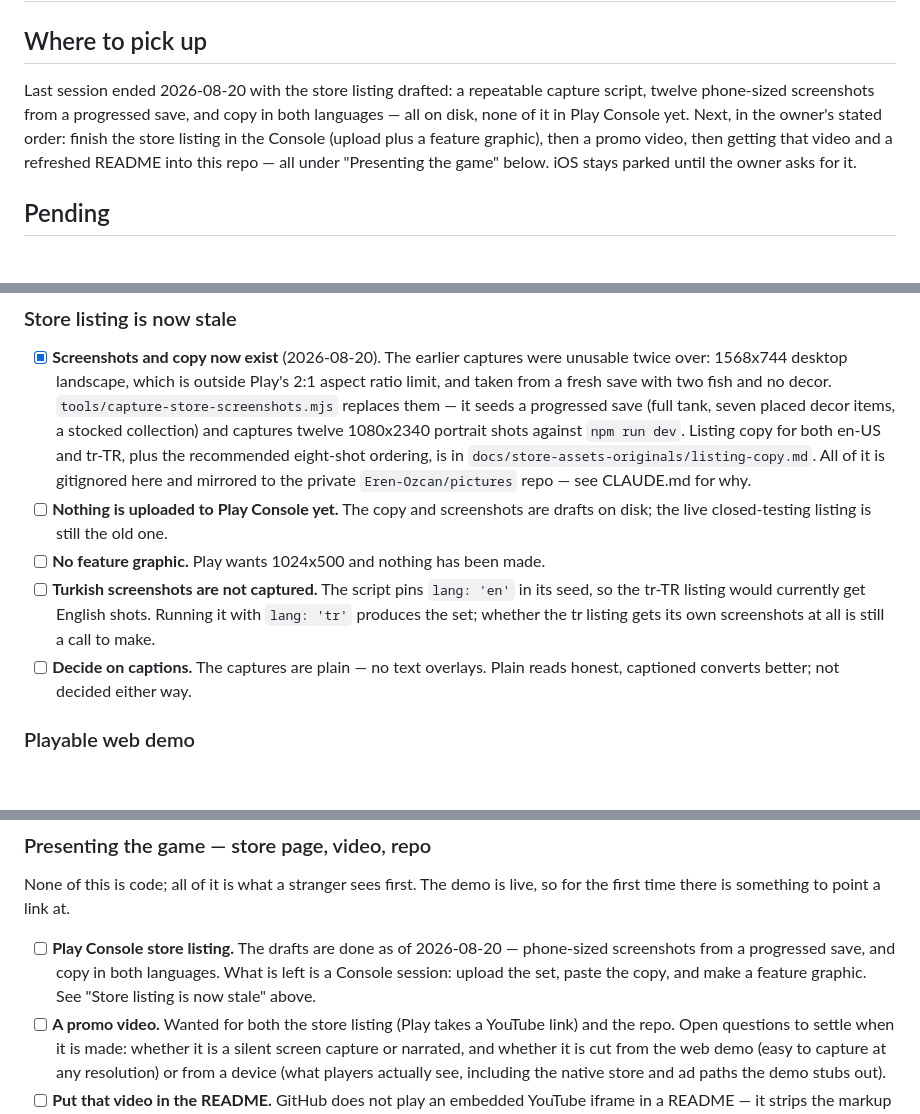
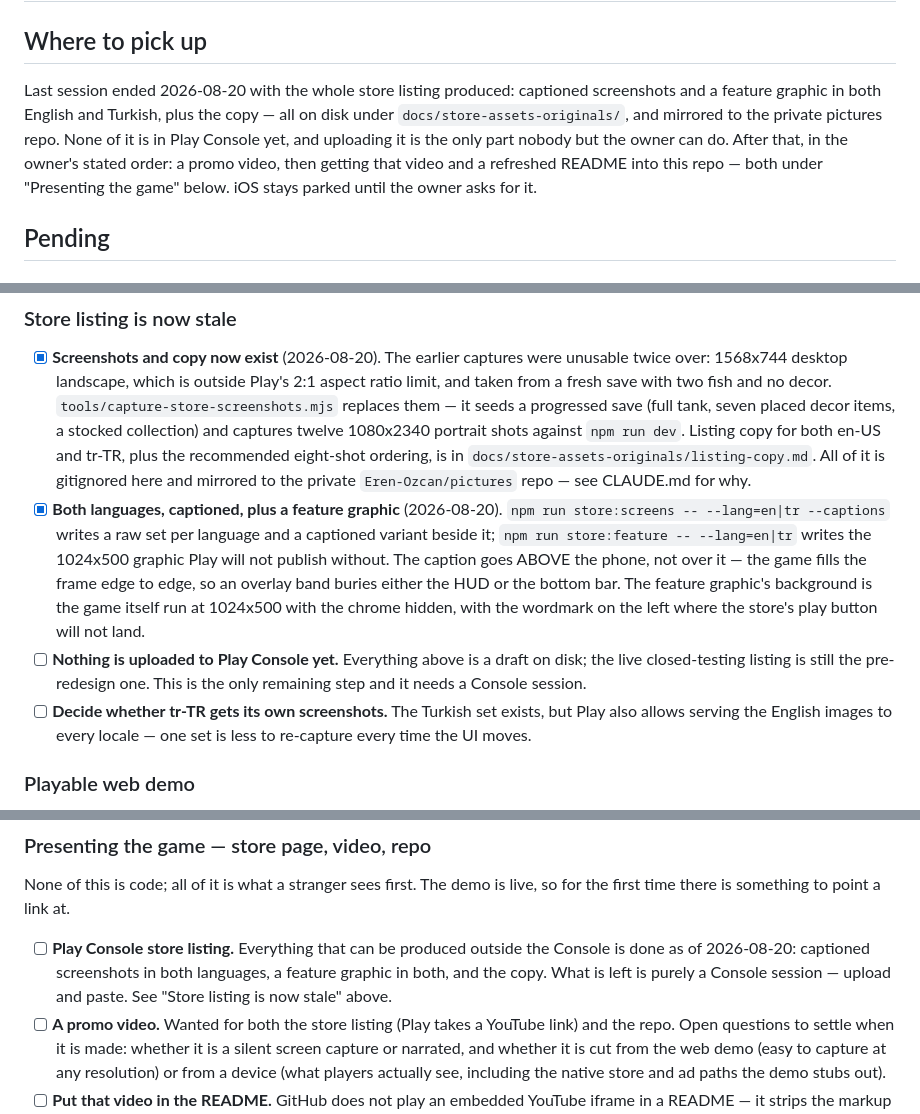
Before and after one commit to Eren-Ozcan/reefy, a Markdown page: TODO.md, 3 parts joined by grey strips. Drawn GitHub-style; blank space fills up the shorter version.

Commit message:
docs: the store listing is produced; only the Console upload is left
Co-Authored-By: Claude Opus 5 <noreply@anthropic.com>

```diff
--- a/TODO.md
+++ b/TODO.md
@@ -2,13 +2,14 @@
 
 ## Where to pick up
 
-Last session ended 2026-08-20 with the store listing drafted: a repeatable
-capture script, twelve phone-sized screenshots from a progressed save, and copy
-in both languages — all on disk, none of it in Play Console yet. Next, in the
-owner's stated order: finish the store listing in the Console (upload plus a
-feature graphic), then a promo video, then getting that video and a refreshed
-README into this repo — all under "Presenting the game" below. iOS stays parked
-until the owner asks for it.
+Last session ended 2026-08-20 with the whole store listing produced: captioned
+screenshots and a feature graphic in both English and Turkish, plus the copy —
+all on disk under `docs/store-assets-originals/`, and mirrored to the private
+pictures repo. None of it is in Play Console yet, and uploading it is the only
+part nobody but the owner can do. After that, in the owner's stated order: a
+promo video, then getting that video and a refreshed README into this repo —
+both under "Presenting the game" below. iOS stays parked until the owner asks
+for it.
 
 ## Pending
 
@@ -59,15 +60,21 @@ evidence for whether the numbers are right.
       `docs/store-assets-originals/listing-copy.md`. All of it is gitignored
       here and mirrored to the private `Eren-Ozcan/pictures` repo — see
       CLAUDE.md for why.
-- [ ] **Nothing is uploaded to Play Console yet.** The copy and screenshots are
-      drafts on disk; the live closed-testing listing is still the old one.
-- [ ] **No feature graphic.** Play wants 1024x500 and nothing has been made.
-- [ ] **Turkish screenshots are not captured.** The script pins `lang: 'en'` in
-      its seed, so the tr-TR listing would currently get English shots. Running
-      it with `lang: 'tr'` produces the set; whether the tr listing gets its own
-      screenshots at all is still a call to make.
-- [ ] **Decide on captions.** The captures are plain — no text overlays. Plain
-      reads honest, captioned converts better; not decided either way.
+- [x] **Both languages, captioned, plus a feature graphic** (2026-08-20).
+      `npm run store:screens -- --lang=en|tr --captions` writes a raw set per
+      language and a captioned variant beside it; `npm run store:feature --
+      --lang=en|tr` writes the 1024x500 graphic Play will not publish without.
+      The caption goes ABOVE the phone, not over it — the game fills the frame
+      edge to edge, so an overlay band buries either the HUD or the bottom bar.
+      The feature graphic's background is the game itself run at 1024x500 with
+      the chrome hidden, with the wordmark on the left where the store's play
+      button will not land.
+- [ ] **Nothing is uploaded to Play Console yet.** Everything above is a draft
+      on disk; the live closed-testing listing is still the pre-redesign one.
+      This is the only remaining step and it needs a Console session.
+- [ ] **Decide whether tr-TR gets its own screenshots.** The Turkish set exists,
+      but Play also allows serving the English images to every locale — one set
+      is less to re-capture every time the UI moves.
 
 ### Playable web demo
 
@@ -86,10 +93,11 @@ evidence for whether the numbers are right.
 None of this is code; all of it is what a stranger sees first. The demo is
 live, so for the first time there is something to point a link at.
 
-- [ ] **Play Console store listing.** The drafts are done as of 2026-08-20 —
-      phone-sized screenshots from a progressed save, and copy in both
-      languages. What is left is a Console session: upload the set, paste the
-      copy, and make a feature graphic. See "Store listing is now stale" above.
+- [ ] **Play Console store listing.** Everything that can be produced outside
+      the Console is done as of 2026-08-20: captioned screenshots in both
+      languages, a feature graphic in both, and the copy. What is left is
+      purely a Console session — upload and paste. See "Store listing is now
+      stale" above.
 - [ ] **A promo video.** Wanted for both the store listing (Play takes a
       YouTube link) and the repo. Open questions to settle when it is made:
       whether it is a silent screen capture or narrated, and whether it is cut
```
